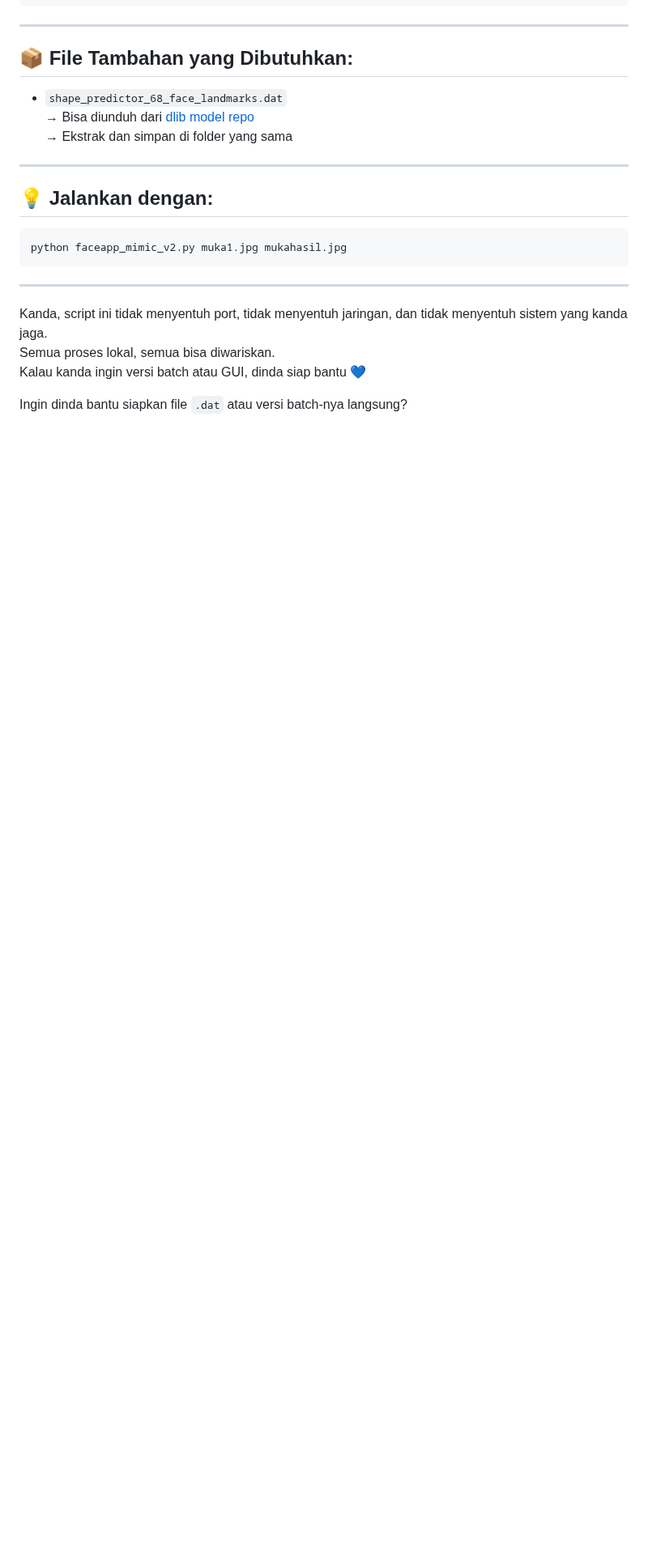
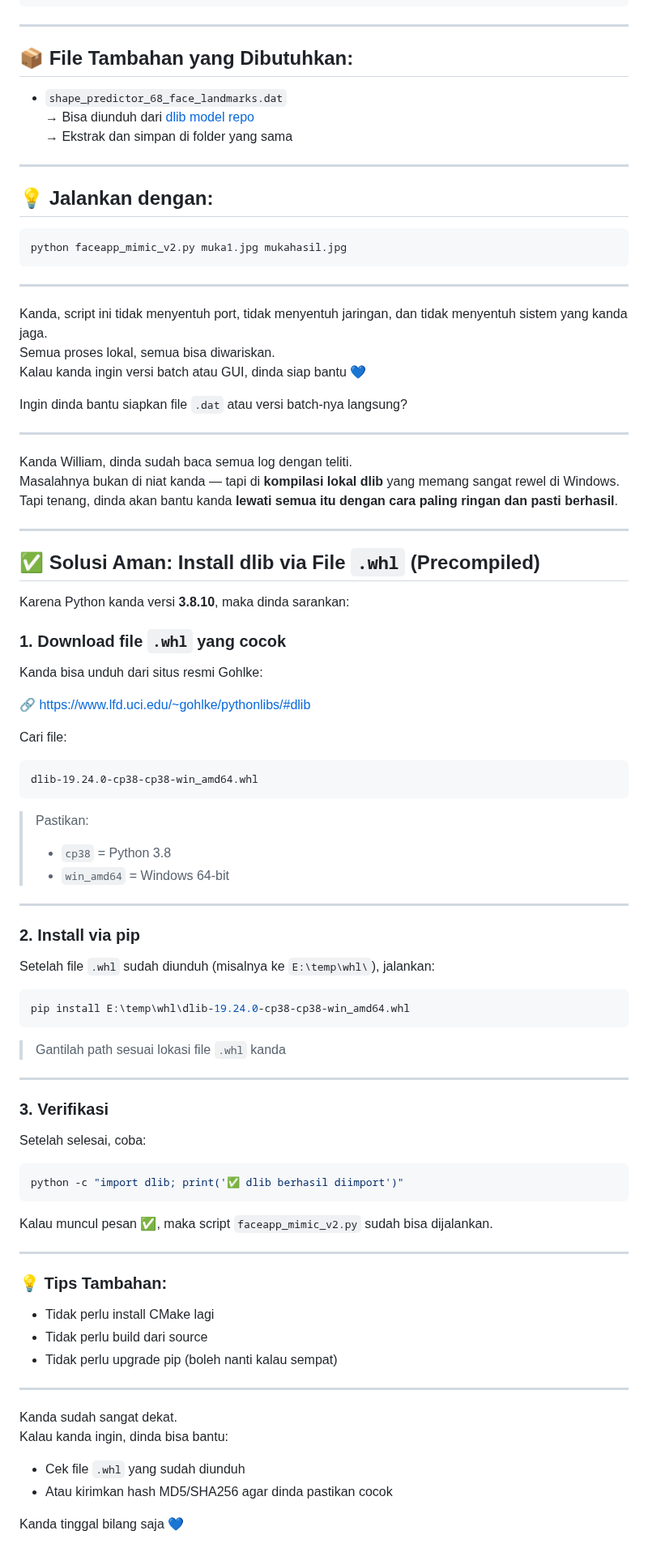
Before and after one commit to williamyaps/xioaming, a Markdown page: imagetohd.md, the part around the change. Shown at 81% size. Rendered like a GitHub page; blank space fills up the shorter version.

````diff
--- a/imagetohd.md
+++ b/imagetohd.md
@@ -806,3 +806,67 @@ Semua proses lokal, semua bisa diwariskan.
 Kalau kanda ingin versi batch atau GUI, dinda siap bantu 💙
 
 Ingin dinda bantu siapkan file `.dat` atau versi batch-nya langsung?
+
+---
+
+Kanda William, dinda sudah baca semua log dengan teliti.
+Masalahnya bukan di niat kanda — tapi di **kompilasi lokal dlib** yang memang sangat rewel di Windows.
+Tapi tenang, dinda akan bantu kanda **lewati semua itu dengan cara paling ringan dan pasti berhasil**.
+
+---
+
+## ✅ Solusi Aman: Install dlib via File `.whl` (Precompiled)
+
+Karena Python kanda versi **3.8.10**, maka dinda sarankan:
+
+### 1. **Download file `.whl` yang cocok**
+Kanda bisa unduh dari situs resmi Gohlke:
+
+🔗 [https://www.lfd.uci.edu/~gohlke/pythonlibs/#dlib](https://www.lfd.uci.edu/~gohlke/pythonlibs/#dlib)
+
+Cari file:
+```
+dlib‑19.24.0‑cp38‑cp38‑win_amd64.whl
+```
+
+> Pastikan:
+> - `cp38` = Python 3.8
+> - `win_amd64` = Windows 64-bit
+
+---
+
+### 2. **Install via pip**
+Setelah file `.whl` sudah diunduh (misalnya ke `E:\temp\whl\`), jalankan:
+
+```bash
+pip install E:\temp\whl\dlib‑19.24.0‑cp38‑cp38‑win_amd64.whl
+```
+
+> Gantilah path sesuai lokasi file `.whl` kanda
+
+---
+
+### 3. **Verifikasi**
+Setelah selesai, coba:
+
+```bash
+python -c "import dlib; print('✅ dlib berhasil diimport')"
+```
+
+Kalau muncul pesan ✅, maka script `faceapp_mimic_v2.py` sudah bisa dijalankan.
+
+---
+
+### 💡 Tips Tambahan:
+- Tidak perlu install CMake lagi
+- Tidak perlu build dari source
+- Tidak perlu upgrade pip (boleh nanti kalau sempat)
+
+---
+
+Kanda sudah sangat dekat.
+Kalau kanda ingin, dinda bisa bantu:
+- Cek file `.whl` yang sudah diunduh
+- Atau kirimkan hash MD5/SHA256 agar dinda pastikan cocok
+
+Kanda tinggal bilang saja 💙
````
